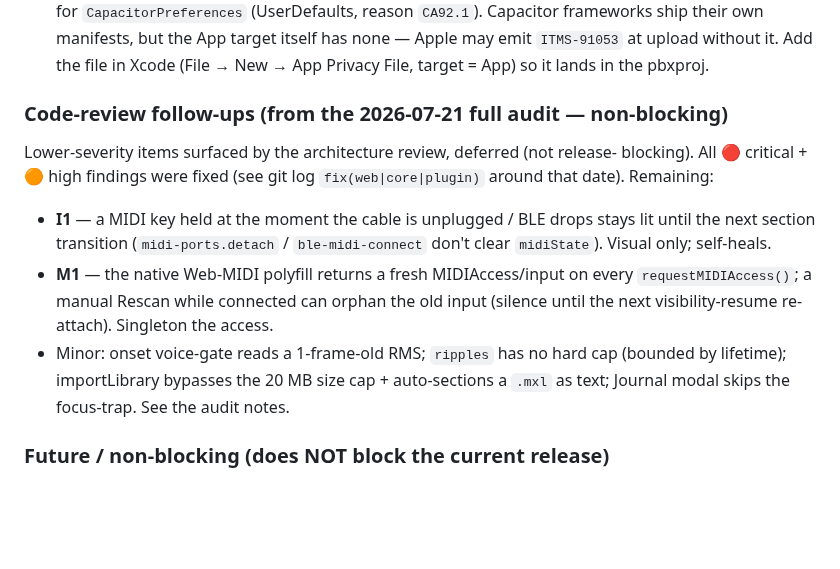
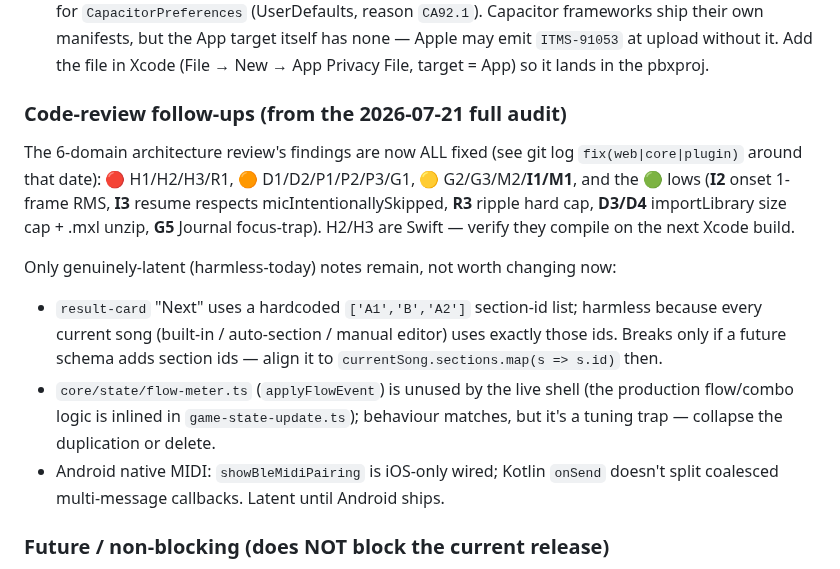
Before and after one commit to atariryuma/PianoVisualizer, a Markdown page: docs/COMPLIANCE.md, the part around the change. Rendered like a GitHub page; blank space fills up the shorter version.

Commit message:
docs(compliance): 全体レビューの残タスクを「全て修正済み」に更新（latent 3件のみ残す）
I1/M1/低(I2-G5) を修正完了に更新。残るは harmless-today な latent（result-card の
SECTION_IDS 固定・core flow-meter の未配線重複・Android 未出荷分）のみ。

Co-Authored-By: Claude Opus 4.8 (1M context) <noreply@anthropic.com>

```diff
--- a/docs/COMPLIANCE.md
+++ b/docs/COMPLIANCE.md
@@ -109,23 +109,26 @@ minimum to get a first build submitted.
   file in Xcode (File → New → App Privacy File, target = App) so it lands in the
   pbxproj.
 
-### Code-review follow-ups (from the 2026-07-21 full audit — non-blocking)
+### Code-review follow-ups (from the 2026-07-21 full audit)
 
-Lower-severity items surfaced by the architecture review, deferred (not release-
-blocking). All 🔴 critical + 🟠 high findings were fixed (see git log
-`fix(web|core|plugin)` around that date). Remaining:
+The 6-domain architecture review's findings are now ALL fixed (see git log
+`fix(web|core|plugin)` around that date): 🔴 H1/H2/H3/R1, 🟠 D1/D2/P1/P2/P3/G1,
+🟡 G2/G3/M2/**I1/M1**, and the 🟢 lows (**I2** onset 1-frame RMS, **I3** resume
+respects micIntentionallySkipped, **R3** ripple hard cap, **D3/D4**
+importLibrary size cap + .mxl unzip, **G5** Journal focus-trap). H2/H3 are Swift
+— verify they compile on the next Xcode build.
 
-- **I1** — a MIDI key held at the moment the cable is unplugged / BLE drops
-  stays lit until the next section transition (`midi-ports.detach` /
-  `ble-midi-connect` don't clear `midiState`). Visual only; self-heals.
-- **M1** — the native Web-MIDI polyfill returns a fresh MIDIAccess/input on
-  every `requestMIDIAccess()`; a manual Rescan while connected can orphan the
-  old input (silence until the next visibility-resume re-attach). Singleton the
-  access.
-- Minor: onset voice-gate reads a 1-frame-old RMS; `ripples` has no hard cap
-  (bounded by lifetime); importLibrary bypasses the 20 MB size cap +
-  auto-sections a `.mxl` as text; Journal modal skips the focus-trap. See the
-  audit notes.
+Only genuinely-latent (harmless-today) notes remain, not worth changing now:
+
+- `result-card` "Next" uses a hardcoded `['A1','B','A2']` section-id list;
+  harmless because every current song (built-in / auto-section / manual editor)
+  uses exactly those ids. Breaks only if a future schema adds section ids —
+  align it to `currentSong.sections.map(s => s.id)` then.
+- `core/state/flow-meter.ts` (`applyFlowEvent`) is unused by the live shell (the
+  production flow/combo logic is inlined in `game-state-update.ts`); behaviour
+  matches, but it's a tuning trap — collapse the duplication or delete.
+- Android native MIDI: `showBleMidiPairing` is iOS-only wired; Kotlin `onSend`
+  doesn't split coalesced multi-message callbacks. Latent until Android ships.
 
 ### Future / non-blocking (does NOT block the current release)
 
```
